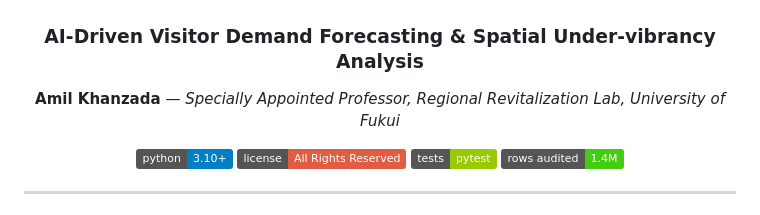
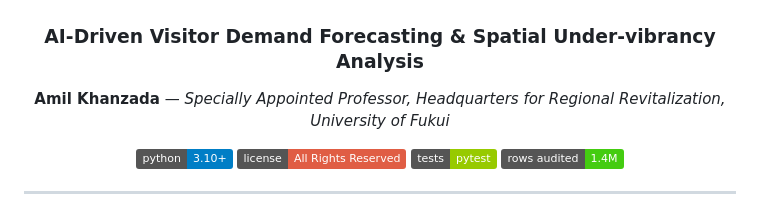
Before and after one commit to dinabelay-hub/hokuriku-tourism-ai-governance, a Markdown page: README.md, the part around the change. Drawn GitHub-style; badges without logos.

Commit message:
Fix affiliation: Headquarters for Regional Revitalization

```diff
--- a/README.md
+++ b/README.md
@@ -4,7 +4,7 @@
 
 ### AI-Driven Visitor Demand Forecasting & Spatial Under-vibrancy Analysis
 
-**Amil Khanzada** — *Specially Appointed Professor, Regional Revitalization Lab, University of Fukui*
+**Amil Khanzada** — *Specially Appointed Professor, Headquarters for Regional Revitalization, University of Fukui*
 
 [![Python 3.10+](https://img.shields.io/badge/python-3.10%2B-blue.svg)](https://www.python.org/downloads/)
 [![License](https://img.shields.io/badge/license-All%20Rights%20Reserved-red.svg)](LICENSE)
```
